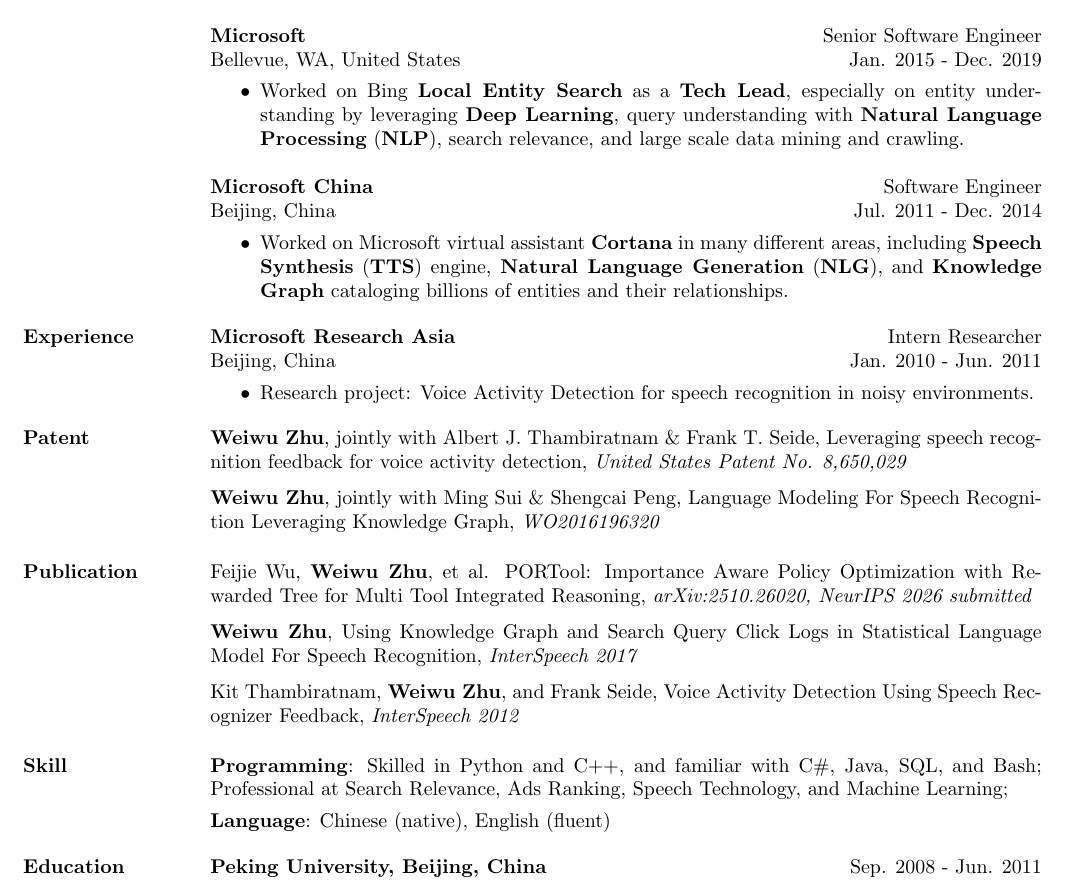
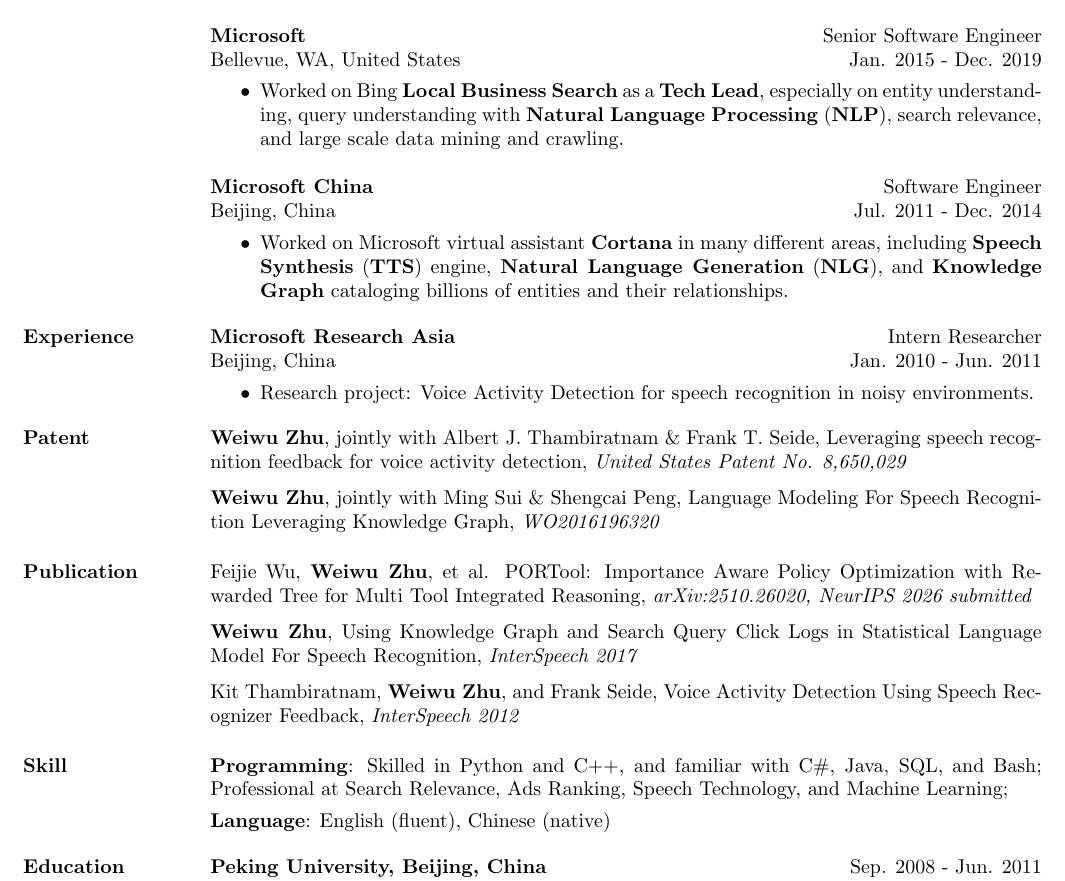
Before and after one commit to weiwuzhu/Resume, a LaTeX CV (weiwu_resume.tex): part of the page, cut so that both start at the same text. Compiled offline with pdfLaTeX.

Commit message:
updated the previous experience

```diff
--- a/weiwu_resume.tex
+++ b/weiwu_resume.tex
@@ -153,7 +153,7 @@
 \begin{position}
 \vspace*{-8pt}
 \begin{itemize}
-\item Worked on Bing \textbf{Local Entity Search} as a \textbf{Tech Lead}, especially on entity understanding by leveraging \textbf{Deep Learning}, query understanding with \textbf{Natural Language Processing} (\textbf{NLP}), search relevance, and large scale data mining and crawling.
+\item Worked on Bing \textbf{Local Business Search} as a \textbf{Tech Lead}, especially on entity understanding, query understanding with \textbf{Natural Language Processing} (\textbf{NLP}), search relevance, and large scale data mining and crawling.
 \end{itemize}
 \end{position}
 
@@ -317,7 +317,7 @@
 \textbf{Programming}: Skilled in Python and C++, and familiar with C\#, Java, SQL, and Bash; Professional at Search Relevance, Ads Ranking, Speech Technology, and Machine Learning;  \\
 \vspace*{-8pt}
 \newline
-\textbf{Language}: Chinese (native), English (fluent)
+\textbf{Language}: English (fluent), Chinese (native)
 
 \vspace*{-4pt}
 \section{\textsc{Education}}
```
Also changed, not shown: weiwu_resume.pdf, 2 other files.
